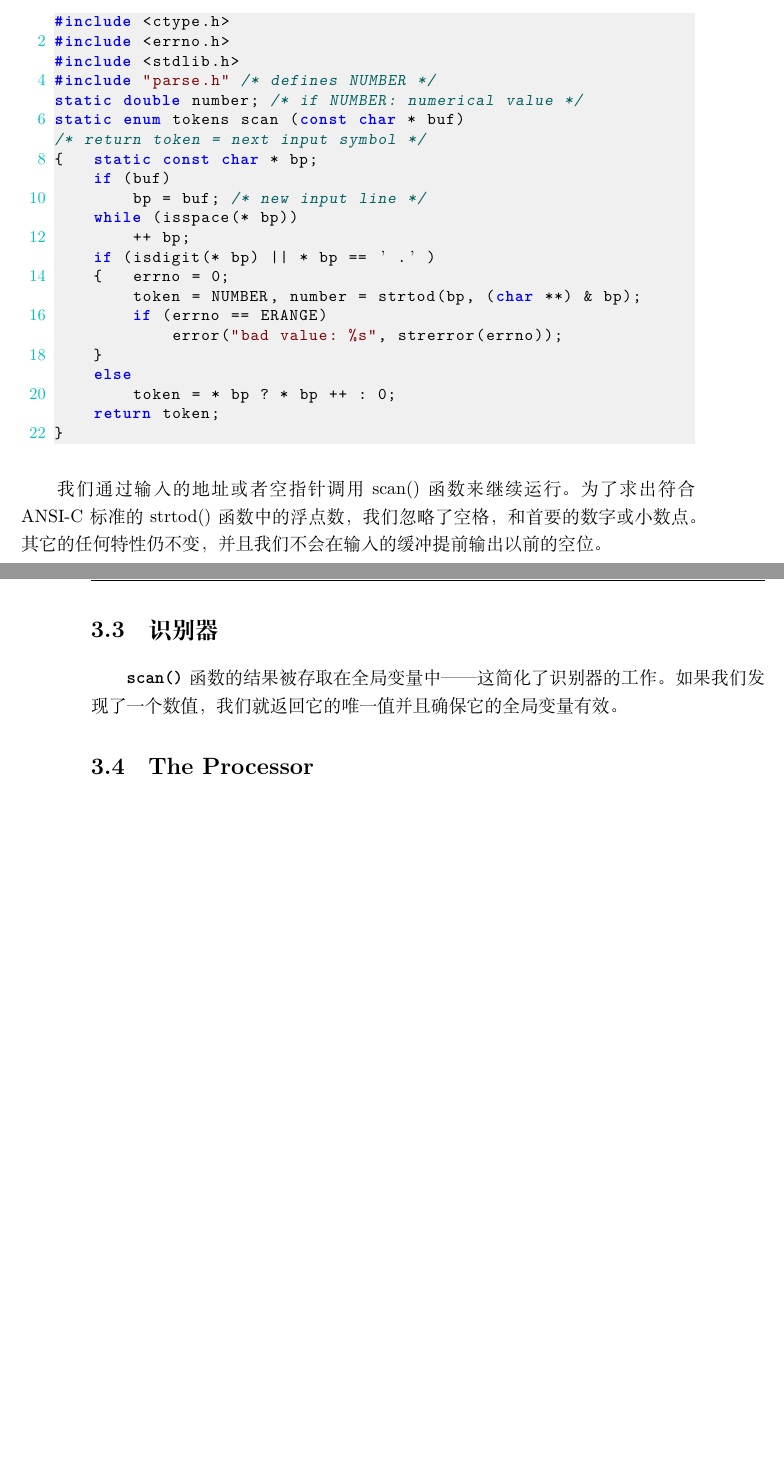
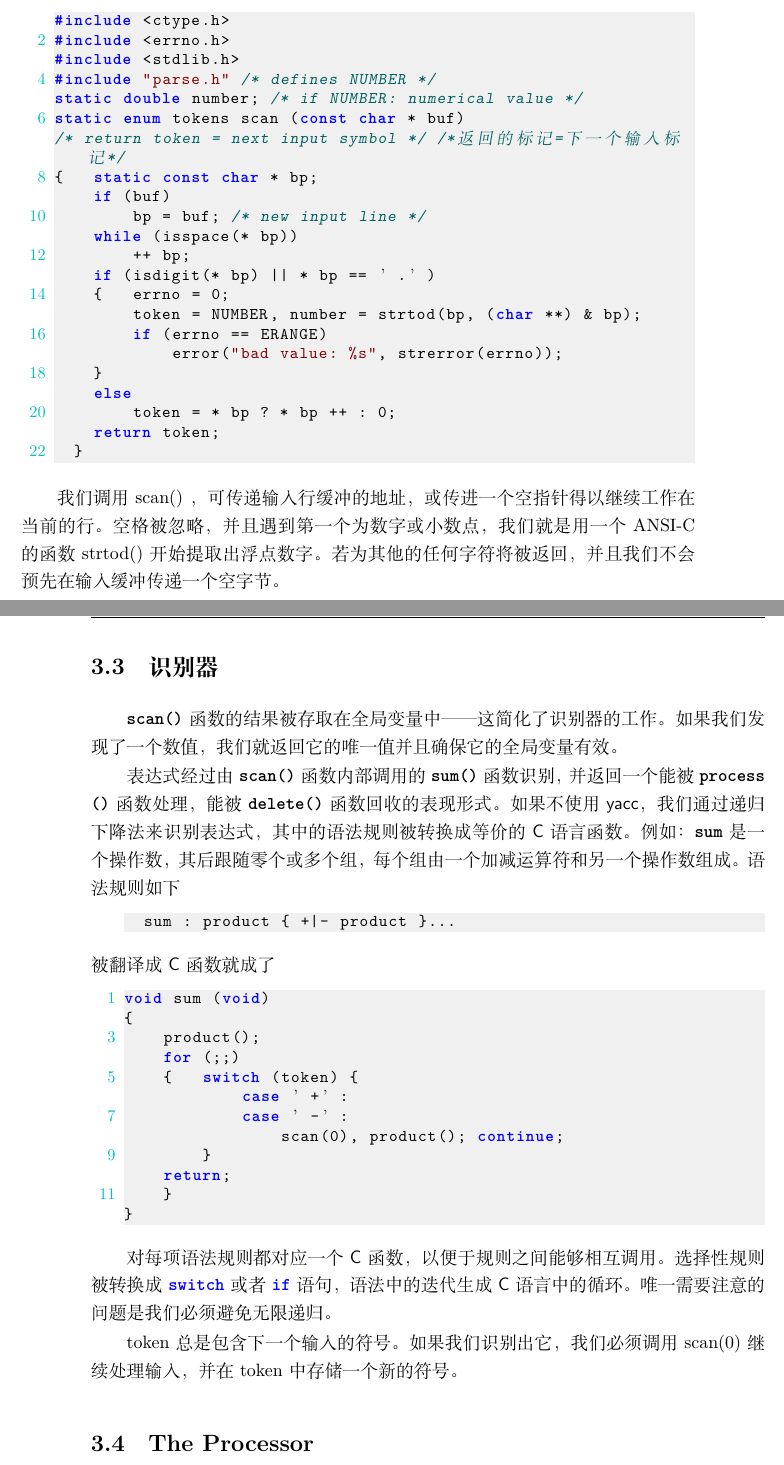
Before and after one commit to lyxly/ooc, a LaTeX book (book.tex, which reads ch03-psExpr.tex, header.tex): two parts of pages 38 and 39 of 81, joined at a grey line, cut so that both start at the same text, the shorter picture padded with empty space. Compiled offline with XeLaTeX; a missing font is replaced by an installed copy or a similar font.

Commit message:
better index, cover v3, add some translation

```diff
--- a/book.tex
+++ b/book.tex
@@ -16,7 +16,8 @@
 \newcommand{\ccode}[1]{\lstinline[basicstyle=\ttfamily\bfseries]{#1}}
 \let\ccbf\ccode
 \newcommand{\prop}[1]{{\sffamily #1}}
-\newcommand{\addindex}[1]{#1\index{#1}}
+\newcommand{\zhindex}[1]{#1\index[zh]{#1}}
+\newcommand{\enindex}[1]{#1\index[en]{#1}}
 
 \begin{document}
 
--- a/ch03-psExpr.tex
+++ b/ch03-psExpr.tex
@@ -88,7 +88,7 @@ void error (const char * fmt, ...)
 #include "parse.h" /* defines NUMBER */
 static double number; /* if NUMBER: numerical value */
 static enum tokens scan (const char * buf)
-/* return token = next input symbol */
+/* return token = next input symbol */ /*返回的标记=下一个输入标记*/
 {   static const char * bp;
     if (buf)
         bp = buf; /* new input line */
@@ -103,23 +103,67 @@ static enum tokens scan (const char * buf)
     else
         token = * bp ? * bp ++ : 0;
     return token;
-}
+  }
 \end{lstlisting}
 
-我们通过输入的地址或者空指针调用scan()函数来继续运行。
-为了求出符合ANSI-C 标准的strtod()函数中的浮点数，
-我们忽略了空格，和首要的数字或小数点。其它的任何特性仍不变，% TODO
-并且我们不会在输入的缓冲提前输出以前的空位。
-
+我们调用 scan() ，可传递输入行缓冲的地址，
+或传进一个空指针得以继续工作在当前的行。
+空格被忽略，并且遇到第一个为数字或小数点，
+我们就是用一个ANSI-C 的函数 strtod() 开始提取出浮点数字。
+若为其他的任何字符将被返回，
+并且我们不会预先在输入缓冲传递一个空字节。
 
 % \section{The Recognizer}
 \section{识别器}
 \label{sec:recogn}
 
+% scan() 的结果被存储在全局变量token
+% ——这样简化了识别程序（识别器）。
+% 如果我们侦测出一个数字，我们将返回唯一的值 NUMBER
+% 并使得在全局变量 number 中实际的值有效。
+
 \ccode{scan()} 函数的结果被存取在全局变量中
 ——这简化了识别器的工作。
 如果我们发现了一个数值，
 我们就返回它的唯一值并且确保它的全局变量有效。
+
+
+表达式经过由 \ccode{scan()} 函数内部调用的 \ccode{sum()} 函数识别，
+并返回一个能被 \ccode{process()} 函数处理，
+能被 \ccode{delete()} 函数回收的表现形式。
+如果不使用 \prop{yacc}，我们通过递归下降法来识别表达式，
+其中的语法规则被转换成等价的 \prop{C} 语言函数。
+例如：\ccode{sum} 是一个操作数，其后跟随零个或多个组，
+每个组由一个加减运算符和另一个操作数组成。
+语法规则如下
+\begin{lstlisting}
+  sum : product { +|- product }...
+\end{lstlisting}
+被翻译成 \prop{C} 函数就成了
+\begin{lstlisting}
+void sum (void)
+{
+    product();
+    for (;;)
+    {   switch (token) {
+            case ’+’:
+            case ’-’:
+                scan(0), product(); continue;
+        }
+    return;
+    }
+}
+\end{lstlisting}
+
+对每项语法规则都对应一个 \prop{C} 函数，以便于规则之间能够相互调用。
+选择性规则被转换成 \ccode{switch} 或者 \ccode{if} 语句，
+语法中的迭代生成 \prop{C} 语言中的循环。
+唯一需要注意的问题是我们必须避免无限递归。
+
+token 总是包含下一个输入的符号。
+如果我们识别出它，我们必须调用 scan(0) 继续处理输入，
+并在 token 中存储一个新的符号。
+
 
 % \section{The Processor}
 \section{The Processor}<++>
--- a/header.tex
+++ b/header.tex
@@ -30,7 +30,7 @@
 % This file will be include in a control file, e.g. slide.tex.
 %% # Document Preamble {{{ Main Part
 
-\usepackage{times}
+% \usepackage{times}
 \usepackage{amsmath,amsfonts,amssymb} % 数学相关
 
 \usepackage{indentfirst} % 首行缩进
@@ -42,7 +42,10 @@
 % \usepackage{abstract} % 摘要
 \usepackage[notindex]{tocbibind} % 目录
 \usepackage{imakeidx}
-\makeindex[intoc]
+\indexsetup{level=\section*, toclevel=section, noclearpage}
+\makeindex[intoc, columns=3, name=zh, title=中文关键词]
+\makeindex[intoc, columns=3, name=en, title=英文关键词]
+% \makeindex[intoc, columns=3, name=keywords, title=关键词索引]
 
 \usepackage{hyperref} % Much better way to use hyperref
 \hypersetup{colorlinks, citecolor=green, filecolor=brown, linkcolor=red,
```
Also changed, not shown: body.tex (+9 -3 lines), ch01-ADT.tex (+8 -7 lines), locale.tex (+2 -2 lines), Makefile, cover-v3.jpg (added), header.tex (7 more changed lines).
